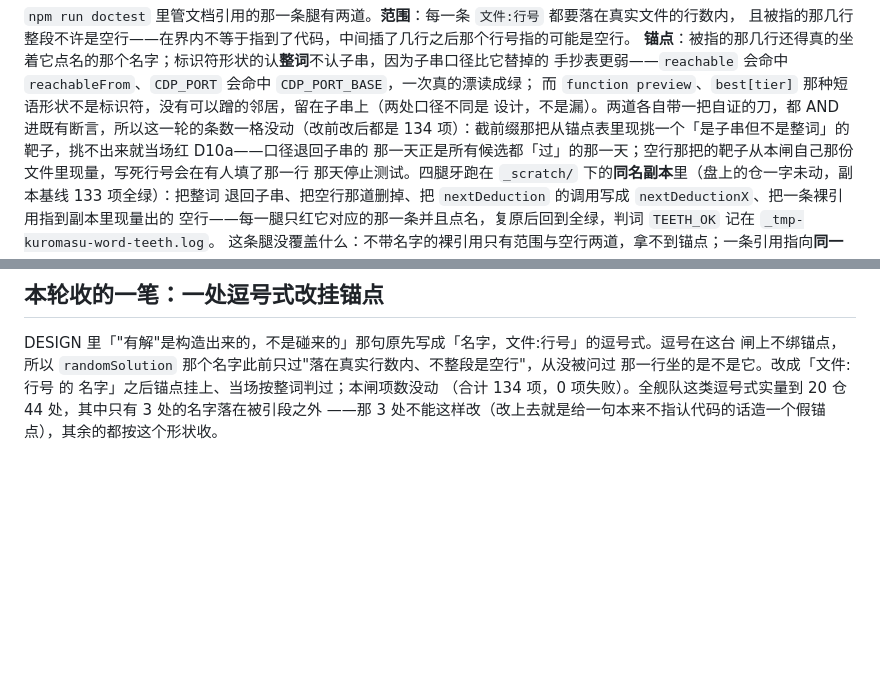
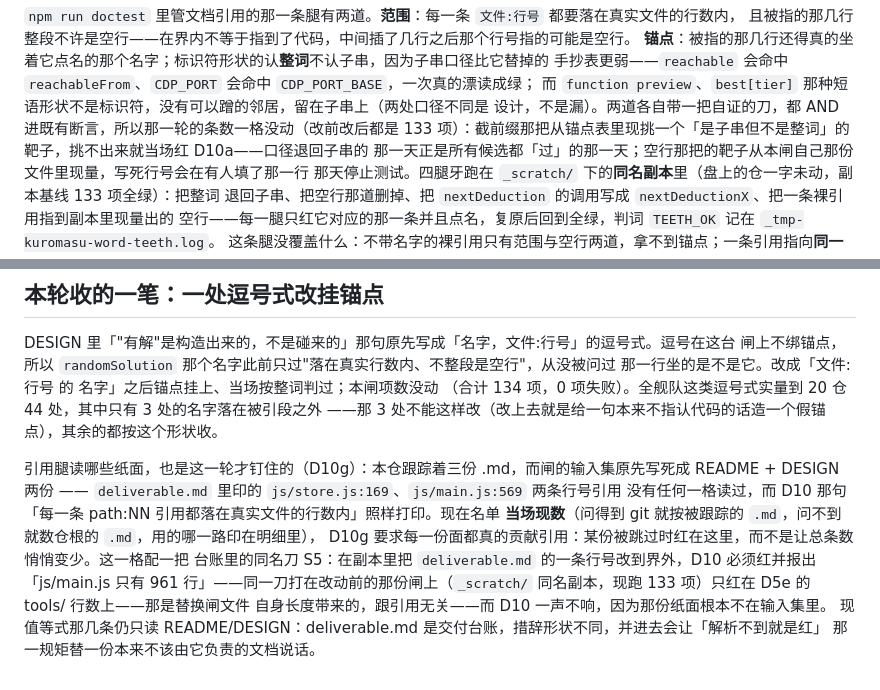
Before and after one commit to z-biz-game/z-biz-game-kuromasu-cos, a Markdown page: README.md, 2 parts joined by grey strips. Drawn GitHub-style; blank space fills up the shorter version.

```diff
--- a/README.md
+++ b/README.md
@@ -49,8 +49,8 @@ npm run verify       # 无头 Chrome 跑 10 个浏览器场景（需本机 Chrom
 **锚点**：被指的那几行还得真的坐着它点名的那个名字；标识符形状的认**整词**不认子串，因为子串口径比它替掉的
 手抄表更弱——`reachable` 会命中 `reachableFrom`、`CDP_PORT` 会命中 `CDP_PORT_BASE`，一次真的漂读成绿；
 而 `function preview`、`best[tier]` 那种短语形状不是标识符，没有可以蹭的邻居，留在子串上（两处口径不同是
-设计，不是漏）。两道各自带一把自证的刀，都 AND 进既有断言，所以这一轮的条数一格没动（改前改后都是
-134 项）：截前缀那把从锚点表里现挑一个「是子串但不是整词」的靶子，挑不出来就当场红 D10a——口径退回子串的
+设计，不是漏）。两道各自带一把自证的刀，都 AND 进既有断言，所以那一轮的条数一格没动（改前改后都是
+133 项）：截前缀那把从锚点表里现挑一个「是子串但不是整词」的靶子，挑不出来就当场红 D10a——口径退回子串的
 那一天正是所有候选都「过」的那一天；空行那把的靶子从本闸自己那份文件里现量，写死行号会在有人填了那一行
 那天停止测试。四腿牙跑在 `_scratch/` 下的**同名副本**里（盘上的仓一字未动，副本基线 133 项全绿）：把整词
 退回子串、把空行那道删掉、把 `nextDeduction` 的调用写成 `nextDeductionX`、把一条裸引用指到副本里现量出的
@@ -262,3 +262,14 @@ DESIGN 里「"有解"是构造出来的，不是碰来的」那句原先写成
 那一行坐的是不是它。改成「文件:行号 的 名字」之后锚点挂上、当场按整词判过；本闸项数没动
 （合计 134 项，0 项失败）。全舰队这类逗号式实量到 20 仓 44 处，其中只有 3 处的名字落在被引段之外
 ——那 3 处不能这样改（改上去就是给一句本来不指认代码的话造一个假锚点），其余的都按这个形状收。
+
+引用腿读哪些纸面，也是这一轮才钉住的（D10g）：本仓跟踪着三份 .md，而闸的输入集原先写死成
+README + DESIGN 两份 —— `deliverable.md` 里印的 `js/store.js:169`、`js/main.js:569` 两条行号引用
+没有任何一格读过，而 D10 那句「每一条 path:NN 引用都落在真实文件的行数内」照样打印。现在名单
+**当场现数**（问得到 git 就按被跟踪的 `.md`，问不到就数仓根的 `.md`，用的哪一路印在明细里），
+D10g 要求每一份面都真的贡献引用：某份被跳过时红在这里，而不是让总条数悄悄变少。这一格配一把
+台账里的同名刀 S5：在副本里把 `deliverable.md` 的一条行号改到界外，D10 必须红并报出
+「js/main.js 只有 961 行」——同一刀打在改动前的那份闸上（`_scratch/` 同名副本，现跑 133 项）只红在 D5e 的 tools/ 行数上——那是替换闸文件
+自身长度带来的，跟引用无关——而 D10 一声不响，因为那份纸面根本不在输入集里。
+现值等式那几条仍只读 README/DESIGN：deliverable.md 是交付台账，措辞形状不同，并进去会让「解析不到就是红」
+那一规矩替一份本来不该由它负责的文档说话。
```
Also changed, not shown: deliverable.md (+6 -6 lines).
